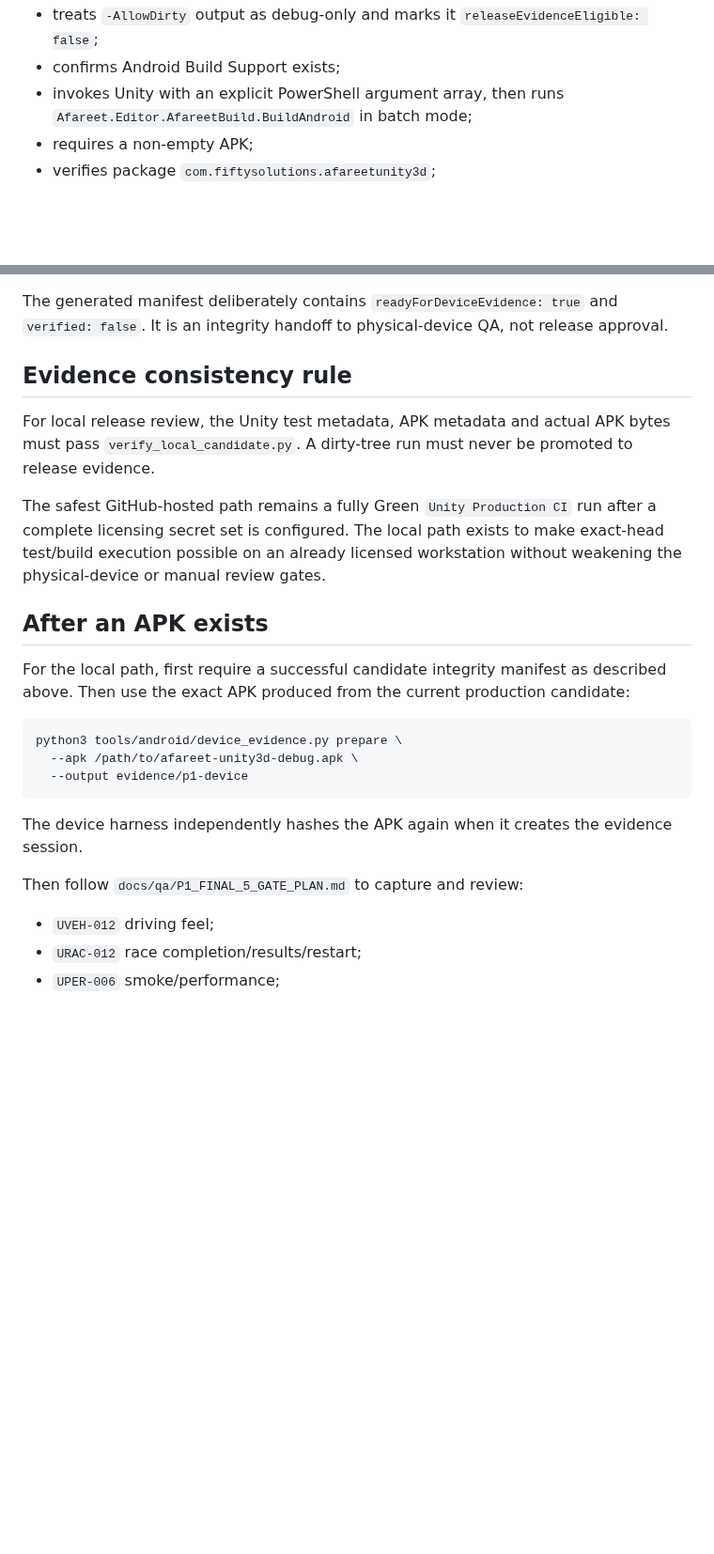
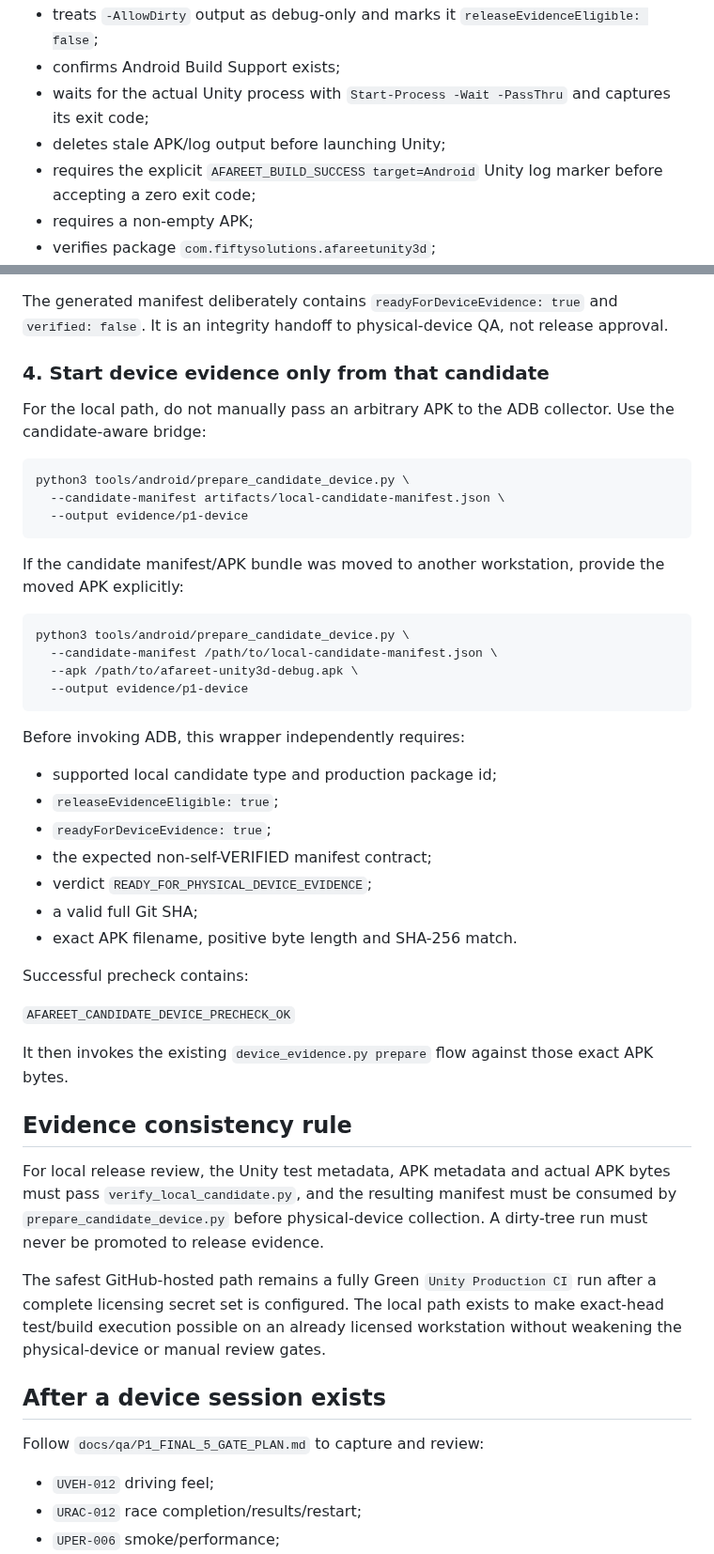
Before and after one commit to walidatiyaai2025-gif/3fareet, a Markdown page: docs/qa/UNITY_CI_UNBLOCK.md, 2 parts joined by grey strips. Shown at 94% size. Rendered like a GitHub page; blank space fills up the shorter version.

Commit message:
Docs: add candidate-bound physical-device handoff

````diff
--- a/docs/qa/UNITY_CI_UNBLOCK.md
+++ b/docs/qa/UNITY_CI_UNBLOCK.md
@@ -93,7 +95,9 @@ The build script:
 - rejects a dirty Git tree by default;
 - treats `-AllowDirty` output as debug-only and marks it `releaseEvidenceEligible: false`;
 - confirms Android Build Support exists;
-- invokes Unity with an explicit PowerShell argument array, then runs `Afareet.Editor.AfareetBuild.BuildAndroid` in batch mode;
+- waits for the actual Unity process with `Start-Process -Wait -PassThru` and captures its exit code;
+- deletes stale APK/log output before launching Unity;
+- requires the explicit `AFAREET_BUILD_SUCCESS target=Android` Unity log marker before accepting a zero exit code;
 - requires a non-empty APK;
 - verifies package `com.fiftysolutions.afareetunity3d`;
 - verifies minSdk API 26;
@@ -134,25 +138,50 @@ Successful output contains:
 
 The generated manifest deliberately contains `readyForDeviceEvidence: true` and `verified: false`. It is an integrity handoff to physical-device QA, not release approval.
 
-## Evidence consistency rule
+### 4. Start device evidence only from that candidate
 
-For local release review, the Unity test metadata, APK metadata and actual APK bytes must pass `verify_local_candidate.py`. A dirty-tree run must never be promoted to release evidence.
-
-The safest GitHub-hosted path remains a fully Green `Unity Production CI` run after a complete licensing secret set is configured. The local path exists to make exact-head test/build execution possible on an already licensed workstation without weakening the physical-device or manual review gates.
-
-## After an APK exists
-
-For the local path, first require a successful candidate integrity manifest as described above. Then use the exact APK produced from the current production candidate:
+For the local path, do not manually pass an arbitrary APK to the ADB collector. Use the candidate-aware bridge:
 
 ```bash
-python3 tools/android/device_evidence.py prepare \
+python3 tools/android/prepare_candidate_device.py \
+  --candidate-manifest artifacts/local-candidate-manifest.json \
+  --output evidence/p1-device
+```
+
+If the candidate manifest/APK bundle was moved to another workstation, provide the moved APK explicitly:
+
+```bash
+python3 tools/android/prepare_candidate_device.py \
+  --candidate-manifest /path/to/local-candidate-manifest.json \
   --apk /path/to/afareet-unity3d-debug.apk \
   --output evidence/p1-device
 ```
 
-The device harness independently hashes the APK again when it creates the evidence session.
+Before invoking ADB, this wrapper independently requires:
 
-Then follow `docs/qa/P1_FINAL_5_GATE_PLAN.md` to capture and review:
+- supported local candidate type and production package id;
+- `releaseEvidenceEligible: true`;
+- `readyForDeviceEvidence: true`;
+- the expected non-self-VERIFIED manifest contract;
+- verdict `READY_FOR_PHYSICAL_DEVICE_EVIDENCE`;
+- a valid full Git SHA;
+- exact APK filename, positive byte length and SHA-256 match.
+
+Successful precheck contains:
+
+`AFAREET_CANDIDATE_DEVICE_PRECHECK_OK`
+
+It then invokes the existing `device_evidence.py prepare` flow against those exact APK bytes.
+
+## Evidence consistency rule
+
+For local release review, the Unity test metadata, APK metadata and actual APK bytes must pass `verify_local_candidate.py`, and the resulting manifest must be consumed by `prepare_candidate_device.py` before physical-device collection. A dirty-tree run must never be promoted to release evidence.
+
+The safest GitHub-hosted path remains a fully Green `Unity Production CI` run after a complete licensing secret set is configured. The local path exists to make exact-head test/build execution possible on an already licensed workstation without weakening the physical-device or manual review gates.
+
+## After a device session exists
+
+Follow `docs/qa/P1_FINAL_5_GATE_PLAN.md` to capture and review:
 
 - `UVEH-012` driving feel;
 - `URAC-012` race completion/results/restart;
````
Also changed, not shown: other parts of docs/qa/UNITY_CI_UNBLOCK.md (+2 -0 lines).
